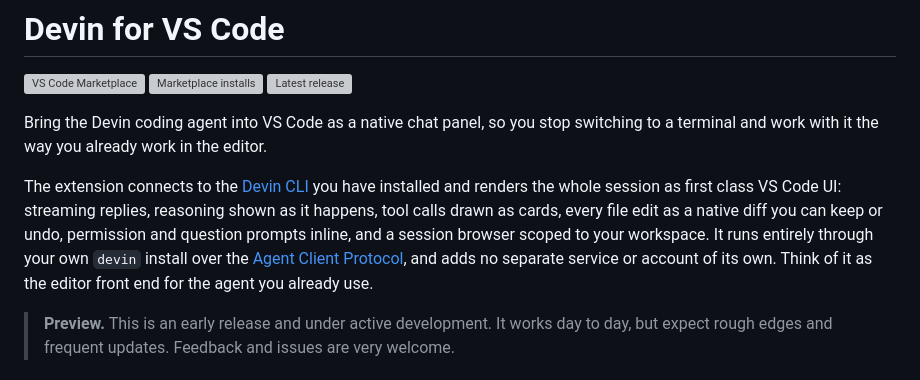
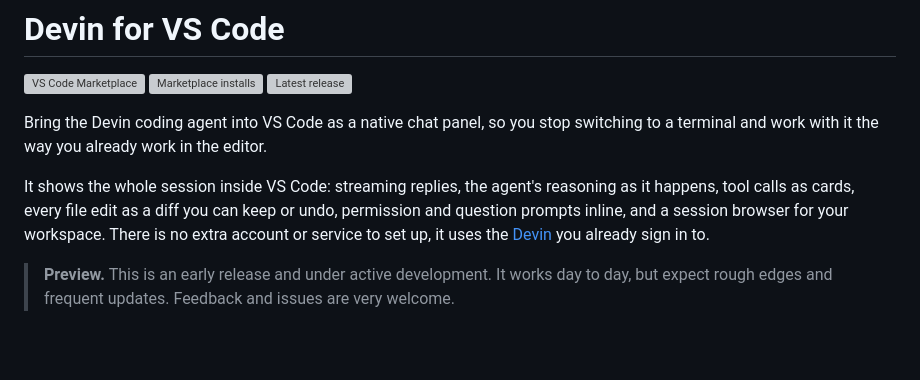
Before and after one commit to shayanline/devin-vscode, a Markdown page: README.md, the part around one of its changes. Drawn GitHub-style; blank space fills up the shorter version; grey boxes are pictures that could not be loaded.

```diff
--- a/README.md
+++ b/README.md
@@ -7,14 +7,11 @@
 Bring the Devin coding agent into VS Code as a native chat panel, so you stop
 switching to a terminal and work with it the way you already work in the editor.
 
-The extension connects to the [Devin CLI](https://docs.devin.ai) you have
-installed and renders the whole session as first class VS Code UI: streaming
-replies, reasoning shown as it happens, tool calls drawn as cards, every file
-edit as a native diff you can keep or undo, permission and question prompts
-inline, and a session browser scoped to your workspace. It runs entirely through
-your own `devin` install over the [Agent Client Protocol](https://agentclientprotocol.com),
-and adds no separate service or account of its own. Think of it as the editor
-front end for the agent you already use.
+It shows the whole session inside VS Code: streaming replies, the agent's
+reasoning as it happens, tool calls as cards, every file edit as a diff you can
+keep or undo, permission and question prompts inline, and a session browser for
+your workspace. There is no extra account or service to set up, it uses the
+[Devin](https://docs.devin.ai) you already sign in to.
 
 > **Preview.** This is an early release and under active development. It works
 > day to day, but expect rough edges and frequent updates. Feedback and issues
```
Also changed, not shown: other parts of README.md (+23 -52 lines), CONTRIBUTING.md (added, +28 -0 lines).
